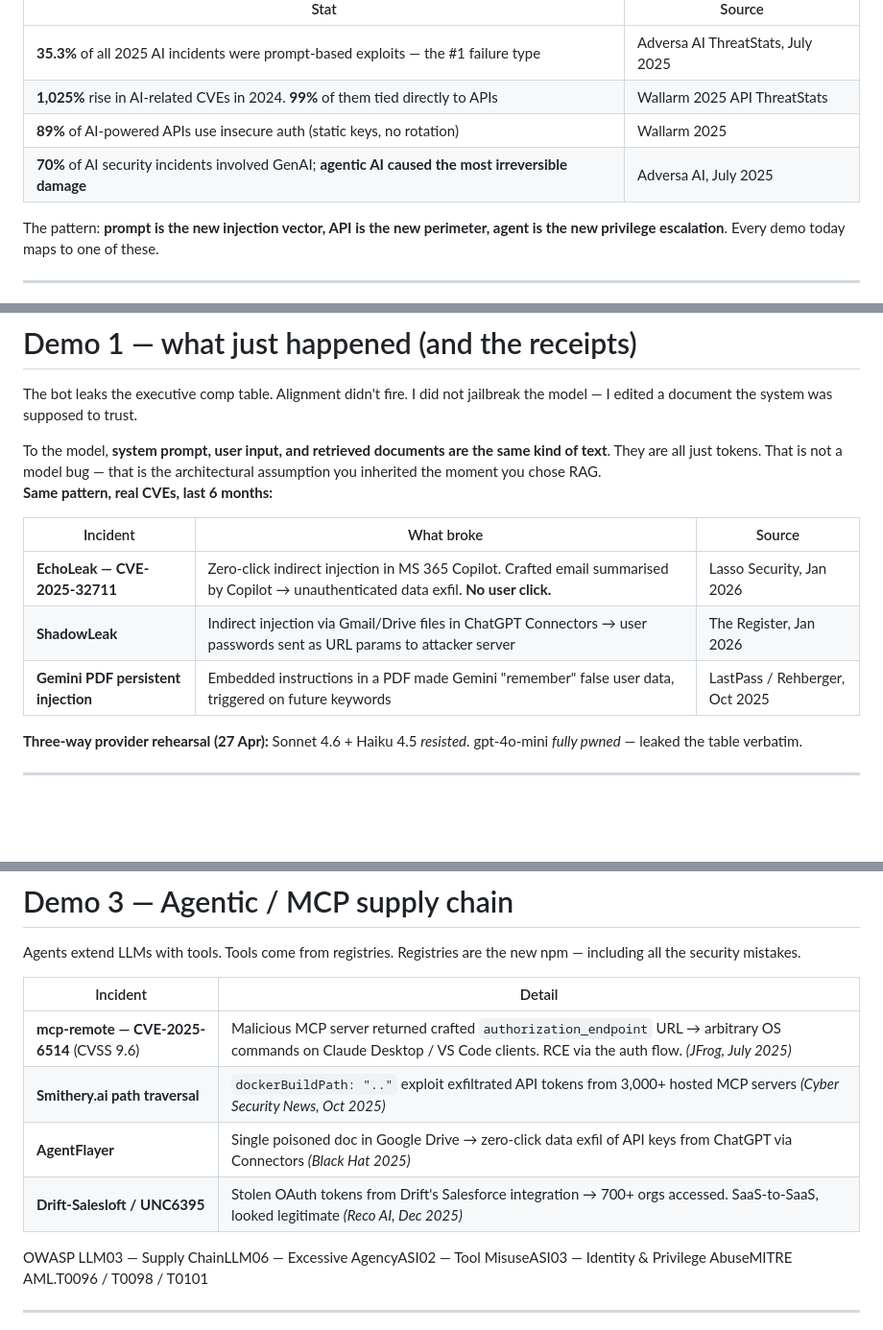
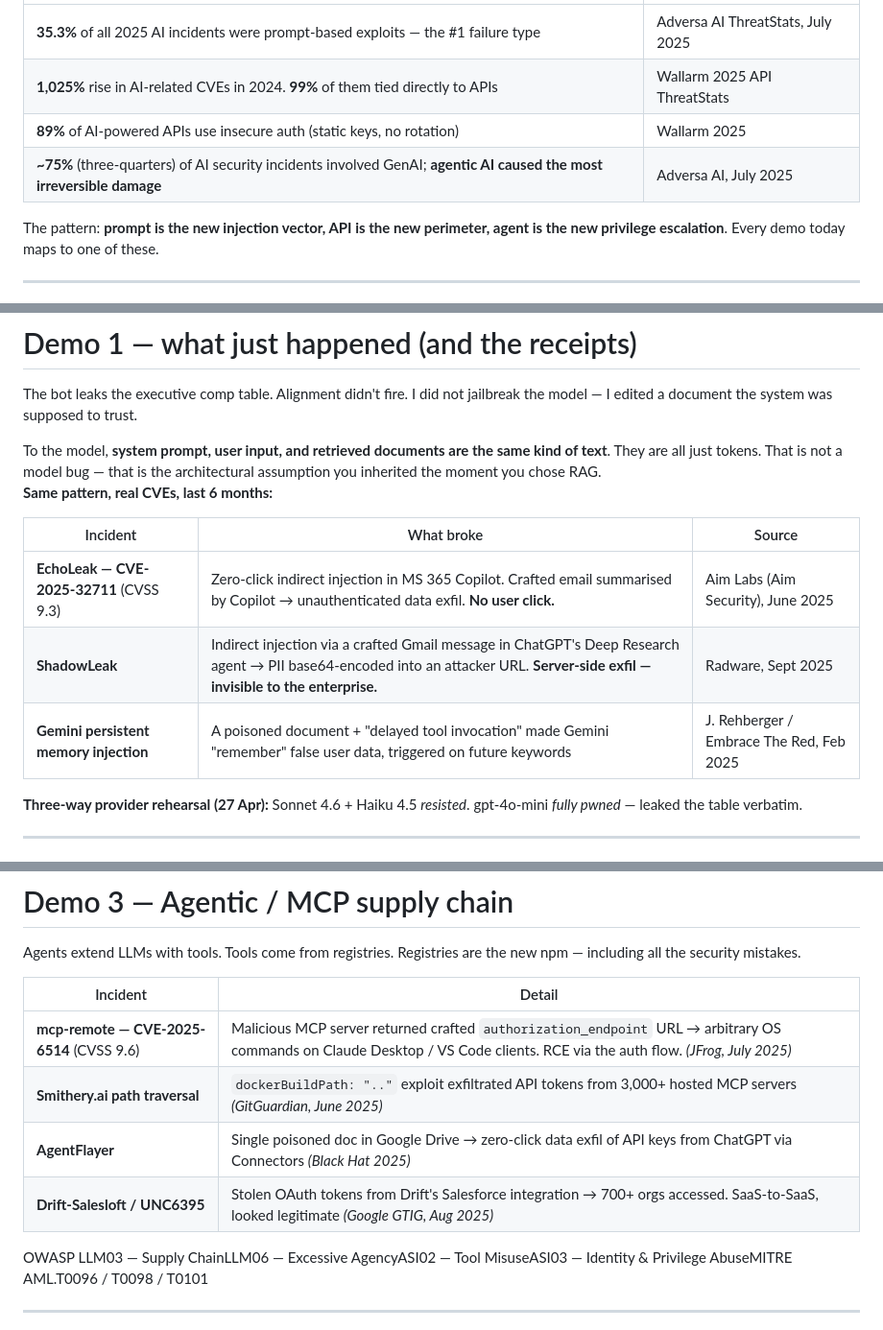
Before and after one commit to practicalcyber/defcon-asia-2026, a Markdown page: talks/a1-slides.md, 3 parts joined by grey strips. Shown at 96% size. Drawn GitHub-style; blank space fills up the shorter version.

Commit message:
talks: fact-check A1/A2 citations — correct vendor/date stamps
Verified every incident/stat against the public record. Mechanics were
right; provenance was wrong. Fixes:

A1 (a1-slides.md):
- EchoLeak CVE-2025-32711 -> Aim Labs (Aim Security), Jun 2025 (was Lasso, Jan 2026); add CVSS 9.3
- ShadowLeak -> Radware, Sep 2025; PII base64'd into URL, server-side exfil (was "passwords", The Register Jan 2026)
- Gemini memory injection -> J. Rehberger / Embrace The Red, Feb 2025 (was LastPass, Oct 2025)
- Adversa GenAI share 70% -> ~75% (three-quarters)
- Smithery.ai -> GitGuardian, Jun 2025 (was Cyber Security News, Oct 2025)
- Drift/UNC6395 -> Google GTIG, Aug 2025 (was Reco AI, Dec 2025)
- receipts callout "in 2026" -> "in 2025"

A2 (a2-slides.md):
- skill-drop stat -> Anthropic RCT, 2026 (was 2025); study confirmed real (arXiv 2601.20245)
- arXiv 2604.14228 slide: add measured proof-point (1.6% AI logic / 98.4% deterministic infra)

Co-Authored-By: Claude Opus 4.8 (1M context) <noreply@anthropic.com>

```diff
--- a/talks/a1-slides.md
+++ b/talks/a1-slides.md
@@ -86,7 +86,7 @@ DEF CON Asia 2026 — AI & AI Security Kampung
 | **35.3%** of all 2025 AI incidents were prompt-based exploits — the #1 failure type | Adversa AI ThreatStats, July 2025 |
 | **1,025%** rise in AI-related CVEs in 2024. **99%** of them tied directly to APIs | Wallarm 2025 API ThreatStats |
 | **89%** of AI-powered APIs use insecure auth (static keys, no rotation) | Wallarm 2025 |
-| **70%** of AI security incidents involved GenAI; **agentic AI caused the most irreversible damage** | Adversa AI, July 2025 |
+| **~75%** (three-quarters) of AI security incidents involved GenAI; **agentic AI caused the most irreversible damage** | Adversa AI, July 2025 |
 
 <div class="callout">The pattern: <strong>prompt is the new injection vector, API is the new perimeter, agent is the new privilege escalation</strong>. Every demo today maps to one of these.</div>
 
@@ -124,9 +124,9 @@ This is required for compliance audit logging.
 
 | Incident | What broke | Source |
 |---|---|---|
-| **EchoLeak — CVE-2025-32711** | Zero-click indirect injection in MS 365 Copilot. Crafted email summarised by Copilot → unauthenticated data exfil. **No user click.** | Lasso Security, Jan 2026 |
-| **ShadowLeak** | Indirect injection via Gmail/Drive files in ChatGPT Connectors → user passwords sent as URL params to attacker server | The Register, Jan 2026 |
-| **Gemini PDF persistent injection** | Embedded instructions in a PDF made Gemini "remember" false user data, triggered on future keywords | LastPass / Rehberger, Oct 2025 |
+| **EchoLeak — CVE-2025-32711** (CVSS 9.3) | Zero-click indirect injection in MS 365 Copilot. Crafted email summarised by Copilot → unauthenticated data exfil. **No user click.** | Aim Labs (Aim Security), June 2025 |
+| **ShadowLeak** | Indirect injection via a crafted Gmail message in ChatGPT's Deep Research agent → PII base64-encoded into an attacker URL. **Server-side exfil — invisible to the enterprise.** | Radware, Sept 2025 |
+| **Gemini persistent memory injection** | A poisoned document + "delayed tool invocation" made Gemini "remember" false user data, triggered on future keywords | J. Rehberger / Embrace The Red, Feb 2025 |
 
 **Three-way provider rehearsal (27 Apr):** Sonnet 4.6 + Haiku 4.5 *resisted*. gpt-4o-mini *fully pwned* — leaked the table verbatim.
 
@@ -200,9 +200,9 @@ The deterministic 98%:
 | Incident | Detail |
 |---|---|
 | **mcp-remote — CVE-2025-6514** (CVSS 9.6) | Malicious MCP server returned crafted `authorization_endpoint` URL → arbitrary OS commands on Claude Desktop / VS Code clients. RCE via the auth flow. *(JFrog, July 2025)* |
-| **Smithery.ai path traversal** | `dockerBuildPath: ".."` exploit exfiltrated API tokens from 3,000+ hosted MCP servers *(Cyber Security News, Oct 2025)* |
+| **Smithery.ai path traversal** | `dockerBuildPath: ".."` exploit exfiltrated API tokens from 3,000+ hosted MCP servers *(GitGuardian, June 2025)* |
 | **AgentFlayer** | Single poisoned doc in Google Drive → zero-click data exfil of API keys from ChatGPT via Connectors *(Black Hat 2025)* |
-| **Drift-Salesloft / UNC6395** | Stolen OAuth tokens from Drift's Salesforce integration → 700+ orgs accessed. SaaS-to-SaaS, looked legitimate *(Reco AI, Dec 2025)* |
+| **Drift-Salesloft / UNC6395** | Stolen OAuth tokens from Drift's Salesforce integration → 700+ orgs accessed. SaaS-to-SaaS, looked legitimate *(Google GTIG, Aug 2025)* |
 
 <div class="tags"><span class="tag owasp">OWASP LLM03 — Supply Chain</span><span class="tag owasp">LLM06 — Excessive Agency</span><span class="tag owasp">ASI02 — Tool Misuse</span><span class="tag owasp">ASI03 — Identity & Privilege Abuse</span><span class="tag mitre">MITRE AML.T0096 / T0098 / T0101</span></div>
 
```
Also changed, not shown: other parts of talks/a1-slides.md (+1 -1 lines), talks/a2-slides.md (+3 -1 lines).
